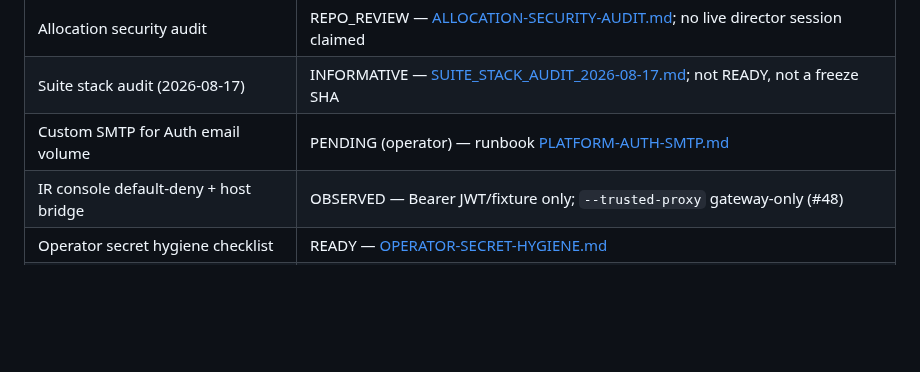
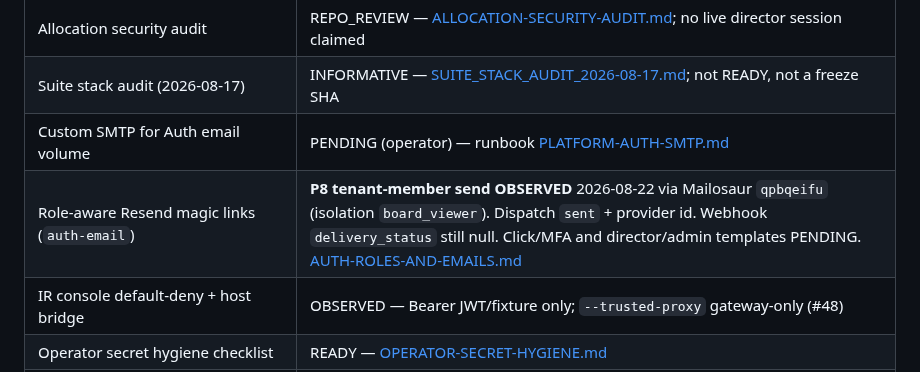
Before and after one commit to Autonomous-Giving-Incorporated/Portfolio-Signals, a Markdown page: docs/CURRENT-STATE.md, the part around the change. Drawn GitHub-style; blank space fills up the shorter version.

```diff
--- a/docs/CURRENT-STATE.md
+++ b/docs/CURRENT-STATE.md
@@ -130,6 +130,7 @@ c3_public_data_policy: PROPOSED
 | Allocation security audit | REPO_REVIEW — [ALLOCATION-SECURITY-AUDIT.md](ALLOCATION-SECURITY-AUDIT.md); no live director session claimed |
 | Suite stack audit (2026-08-17) | INFORMATIVE — [SUITE_STACK_AUDIT_2026-08-17.md](SUITE_STACK_AUDIT_2026-08-17.md); not READY, not a freeze SHA |
 | Custom SMTP for Auth email volume | PENDING (operator) — runbook [PLATFORM-AUTH-SMTP.md](PLATFORM-AUTH-SMTP.md) |
+| Role-aware Resend magic links (`auth-email`) | **P8 tenant-member send OBSERVED** 2026-08-22 via Mailosaur `qpbqeifu` (isolation `board_viewer`). Dispatch `sent` + provider id. Webhook `delivery_status` still null. Click/MFA and director/admin templates PENDING. [AUTH-ROLES-AND-EMAILS.md](AUTH-ROLES-AND-EMAILS.md) |
 | IR console default-deny + host bridge | OBSERVED — Bearer JWT/fixture only; `--trusted-proxy` gateway-only (#48) |
 | Operator secret hygiene checklist | READY — [OPERATOR-SECRET-HYGIENE.md](OPERATOR-SECRET-HYGIENE.md) |
 | Client Onboarding Pack (document phase) | **Platform schema + Edge OBSERVED** 2026-08-08 — tables REST 200; Edge 401 without JWT; MFA workspace dry-run still **PENDING** ([#18](https://github.com/Autonomous-Giving-Incorporated/Portfolio-Signals/issues/18)) |
```
Also changed, not shown: docs/AUTH-ROLES-AND-EMAILS.md (+2 -1 lines), 1 other file.
